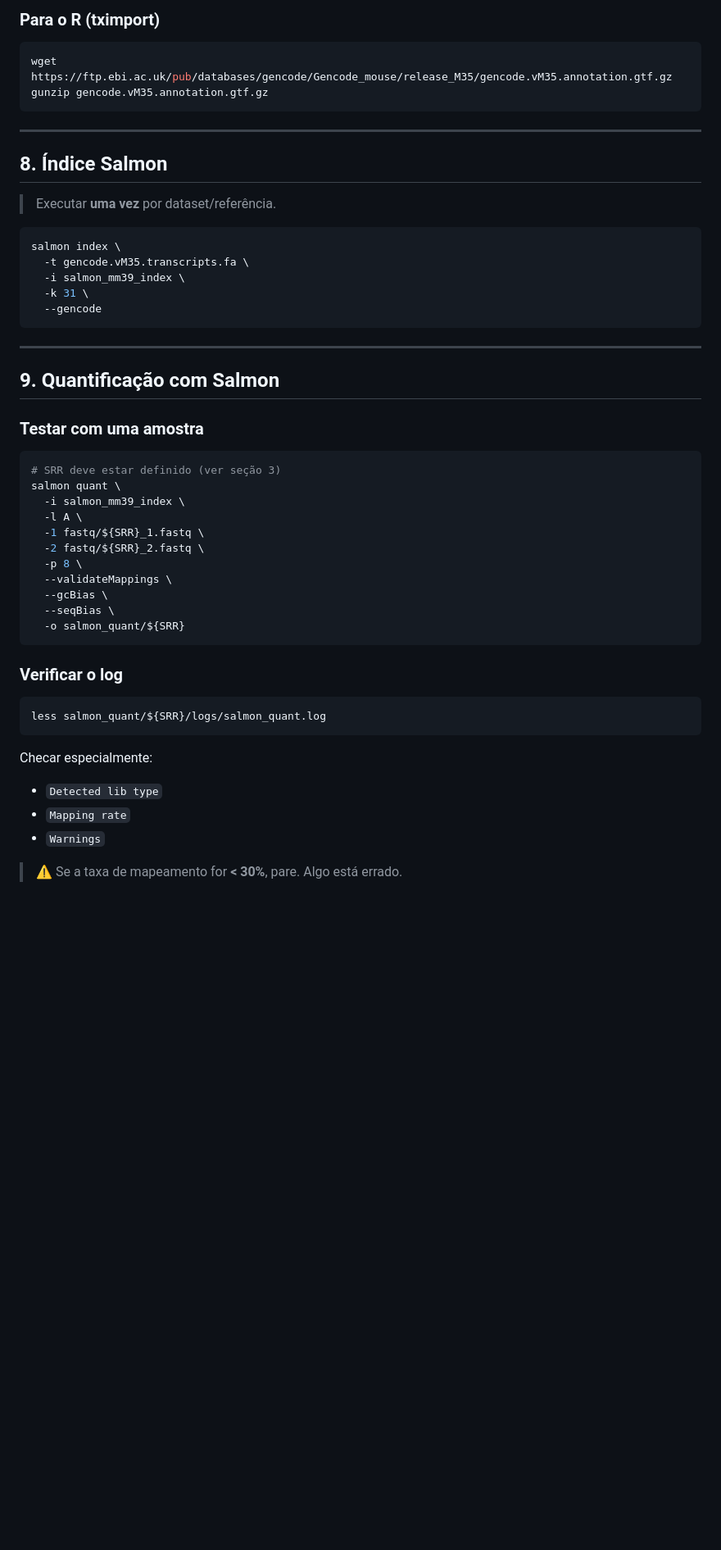
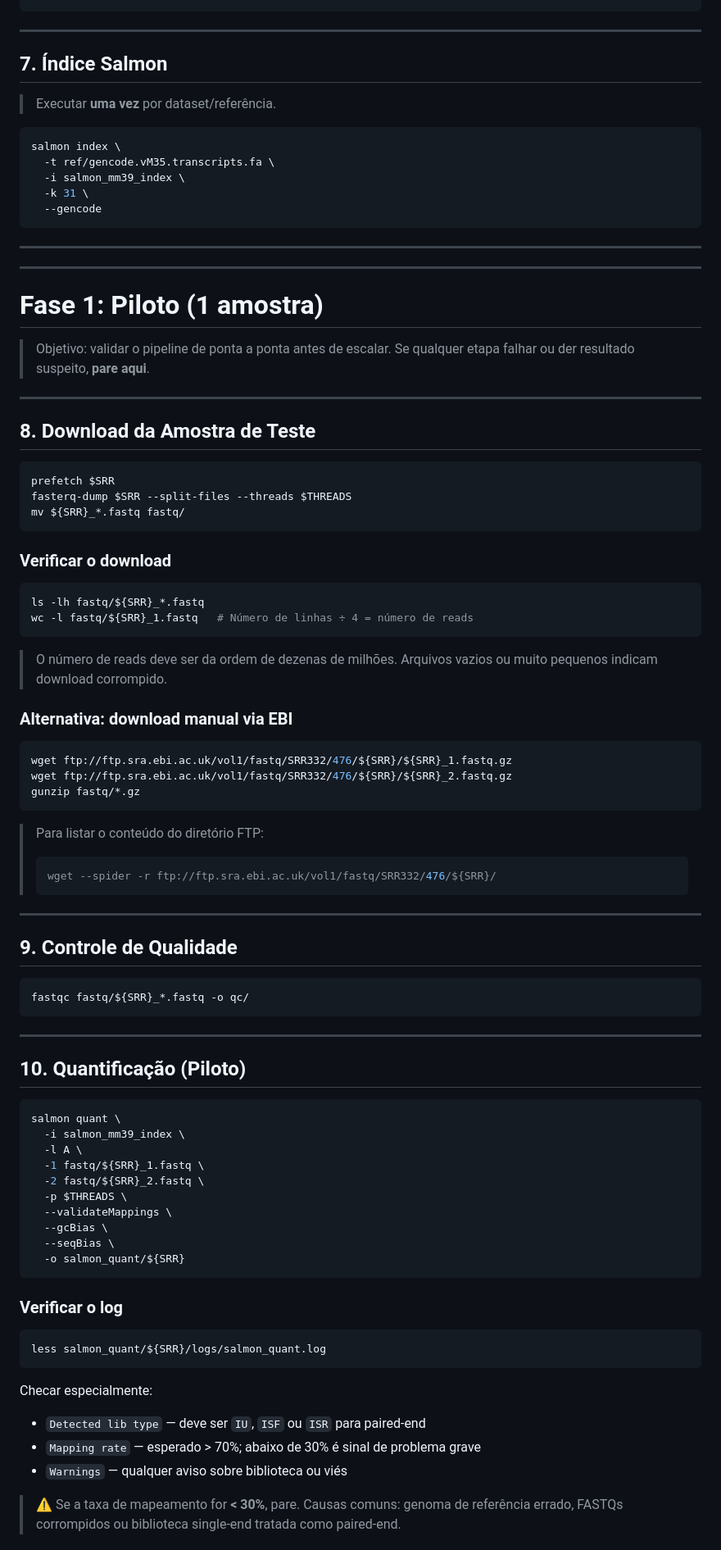
Before and after one commit to arlindomatias/projects, a Markdown page: salmon/SalmonTutorial.md, the part around one of its changes. Shown at 82% size. Drawn GitHub-style; blank space fills up the shorter version.

````diff
--- a/salmon/SalmonTutorial.md
+++ b/salmon/SalmonTutorial.md
@@ -133,21 +96,13 @@ head gencode.vM35.transcripts.fa
 ```
-
-### Para o R (tximport)
-
-```bash
-wget https://ftp.ebi.ac.uk/pub/databases/gencode/Gencode_mouse/release_M35/gencode.vM35.annotation.gtf.gz
-gunzip gencode.vM35.annotation.gtf.gz
-```
-
 ---
 
-## 8. Índice Salmon
+## 7. Índice Salmon
 
 > Executar **uma vez** por dataset/referência.
 
 ```bash
 salmon index \
-  -t gencode.vM35.transcripts.fa \
+  -t ref/gencode.vM35.transcripts.fa \
   -i salmon_mm39_index \
   -k 31 \
   --gencode
@@ -155,18 +110,63 @@ salmon index \
 
 ---
 
-## 9. Quantificação com Salmon
+---
 
-### Testar com uma amostra
+# Fase 1: Piloto (1 amostra)
+
+> Objetivo: validar o pipeline de ponta a ponta antes de escalar. Se qualquer etapa falhar ou der resultado suspeito, **pare aqui**.
+
+---
+
+## 8. Download da Amostra de Teste
 
 ```bash
-# SRR deve estar definido (ver seção 3)
+prefetch $SRR
+fasterq-dump $SRR --split-files --threads $THREADS
+mv ${SRR}_*.fastq fastq/
+```
+
+### Verificar o download
+
+```bash
+ls -lh fastq/${SRR}_*.fastq
+wc -l fastq/${SRR}_1.fastq   # Número de linhas ÷ 4 = número de reads
+```
+
+> O número de reads deve ser da ordem de dezenas de milhões. Arquivos vazios ou muito pequenos indicam download corrompido.
+
+### Alternativa: download manual via EBI
+
+```bash
+wget ftp://ftp.sra.ebi.ac.uk/vol1/fastq/SRR332/476/${SRR}/${SRR}_1.fastq.gz
+wget ftp://ftp.sra.ebi.ac.uk/vol1/fastq/SRR332/476/${SRR}/${SRR}_2.fastq.gz
+gunzip fastq/*.gz
+```
+
+> Para listar o conteúdo do diretório FTP:
+> ```bash
+> wget --spider -r ftp://ftp.sra.ebi.ac.uk/vol1/fastq/SRR332/476/${SRR}/
+> ```
+
+---
+
+## 9. Controle de Qualidade
+
+```bash
+fastqc fastq/${SRR}_*.fastq -o qc/
+```
+
+---
+
+## 10. Quantificação (Piloto)
+
+```bash
 salmon quant \
   -i salmon_mm39_index \
   -l A \
   -1 fastq/${SRR}_1.fastq \
   -2 fastq/${SRR}_2.fastq \
-  -p 8 \
+  -p $THREADS \
   --validateMappings \
   --gcBias \
   --seqBias \
@@ -180,9 +180,9 @@ less salmon_quant/${SRR}/logs/salmon_quant.log
 ```
 
 Checar especialmente:
-- `Detected lib type`
-- `Mapping rate`
-- `Warnings`
+- `Detected lib type` — deve ser `IU`, `ISF` ou `ISR` para paired-end
+- `Mapping rate` — esperado > 70%; abaixo de 30% é sinal de problema grave
+- `Warnings` — qualquer aviso sobre biblioteca ou viés
 
-> ⚠️ Se a taxa de mapeamento for **< 30%**, pare. Algo está errado.
+> ⚠️ Se a taxa de mapeamento for **< 30%**, pare. Causas comuns: genoma de referência errado, FASTQs corrompidos ou biblioteca single-end tratada como paired-end.
 
````
Also changed, not shown: other parts of salmon/SalmonTutorial.md (+147 -108 lines).
